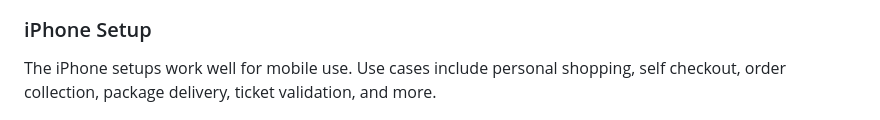
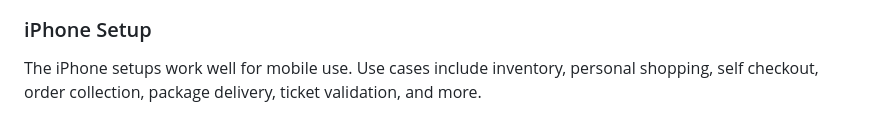
Before and after one commit to waynecarter/simple-intelligence, a Markdown page: README.md, the part around the change. GitHub-like rendering.

Commit message:
Add inventory use-case to examples

```diff
--- a/README.md
+++ b/README.md
@@ -199,7 +199,7 @@ This is the stand that I'm using for my iPad Pro (12.9-inch, 3rd generation). Yo
 
 ### iPhone Setup
 
-The iPhone setups work well for mobile use. Use cases include personal shopping, self checkout, order collection, package delivery, ticket validation, and more.
+The iPhone setups work well for mobile use. Use cases include inventory, personal shopping, self checkout, order collection, package delivery, ticket validation, and more.
 
 ![iPhone Demo Setup](images/iphone-demo-setup.png)
 
```
